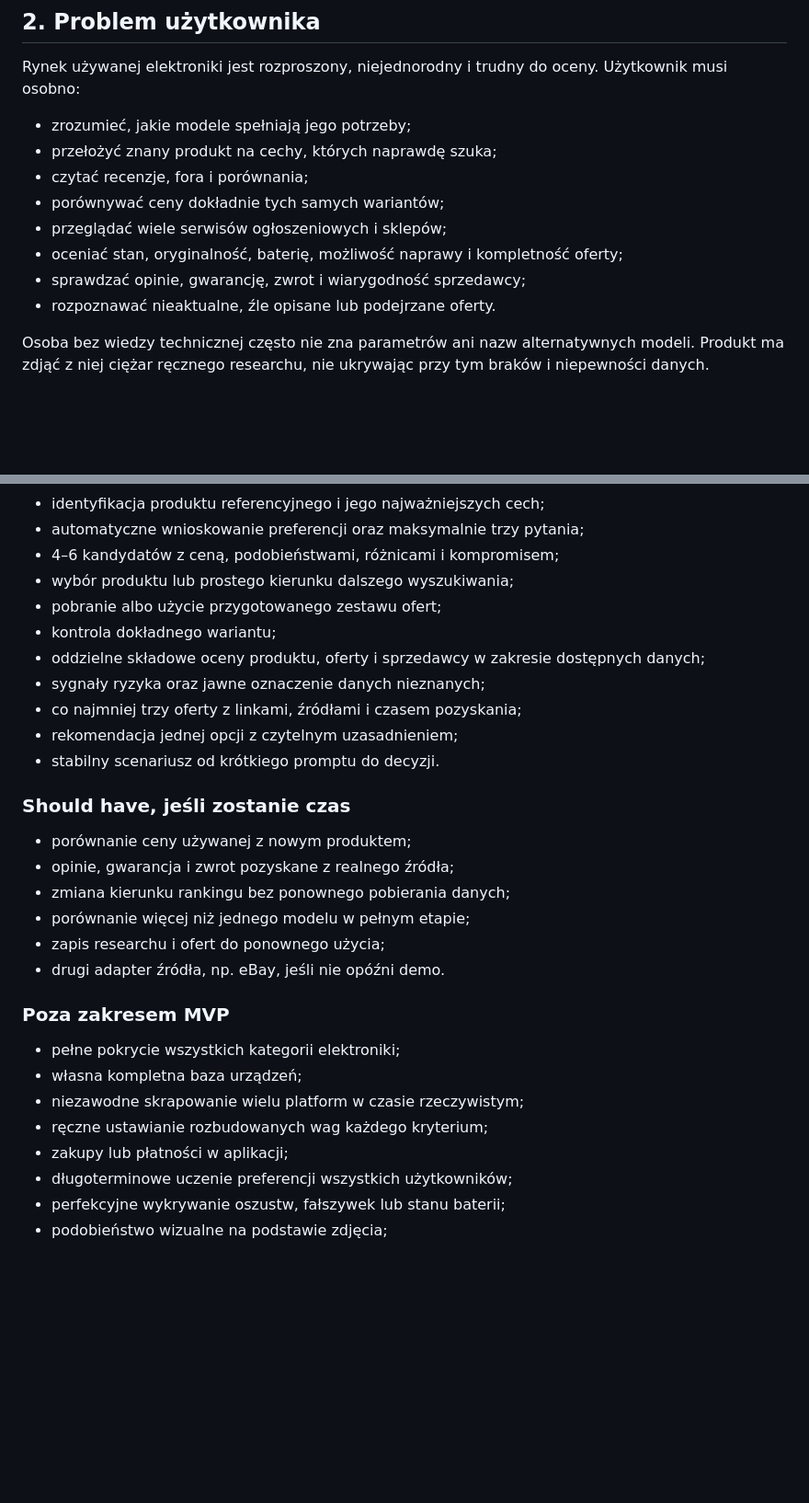
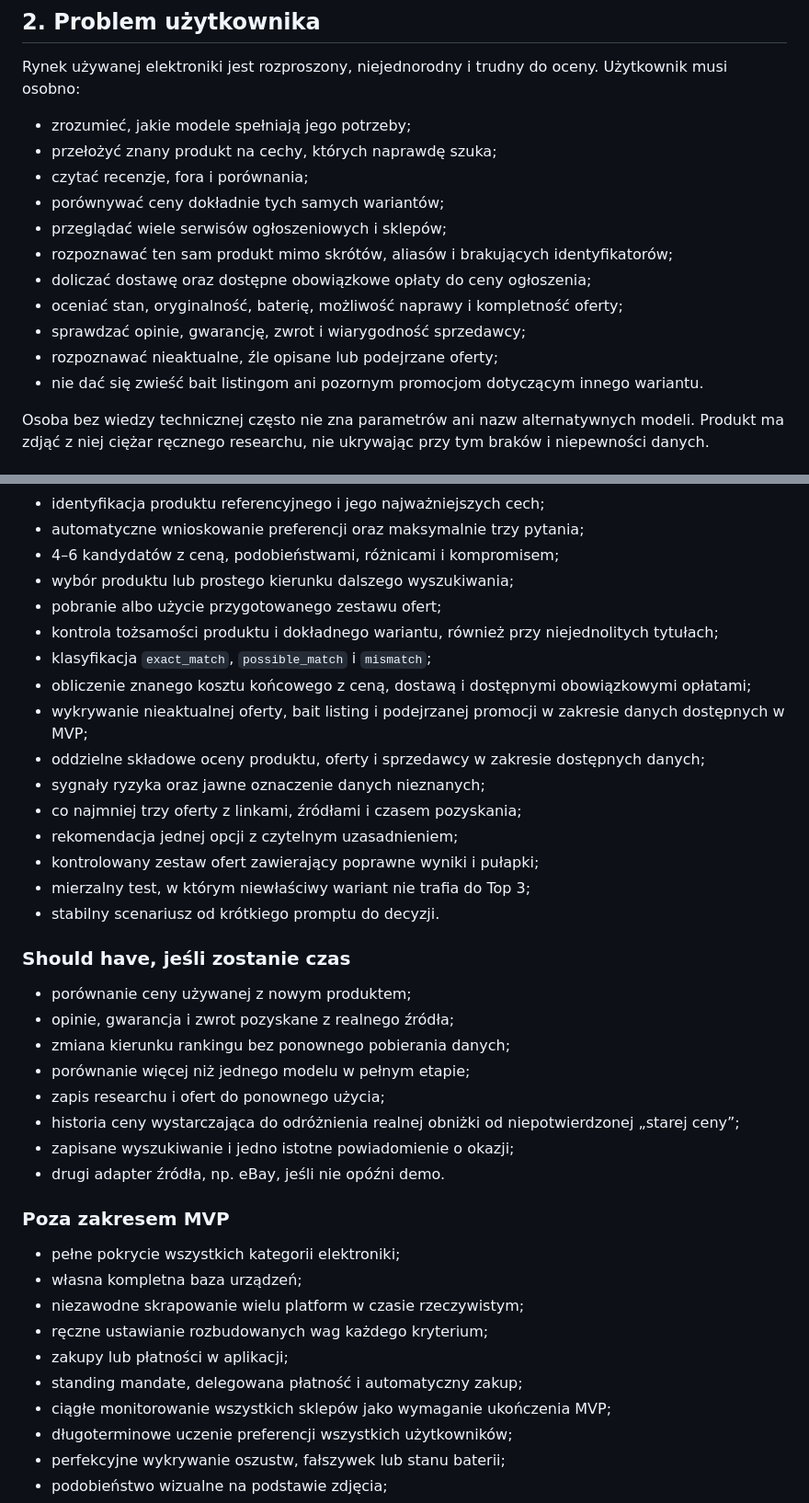
Before and after one commit to brsword21/sigma-tool, a Markdown page: goal.md, 2 parts joined by grey strips. Shown at 92% size. Drawn GitHub-style; blank space fills up the shorter version.

```diff
--- a/goal.md
+++ b/goal.md
@@ -27,9 +43,12 @@ Rynek używanej elektroniki jest rozproszony, niejednorodny i trudny do oceny. U
 - czytać recenzje, fora i porównania;
 - porównywać ceny dokładnie tych samych wariantów;
 - przeglądać wiele serwisów ogłoszeniowych i sklepów;
+- rozpoznawać ten sam produkt mimo skrótów, aliasów i brakujących identyfikatorów;
+- doliczać dostawę oraz dostępne obowiązkowe opłaty do ceny ogłoszenia;
 - oceniać stan, oryginalność, baterię, możliwość naprawy i kompletność oferty;
 - sprawdzać opinie, gwarancję, zwrot i wiarygodność sprzedawcy;
-- rozpoznawać nieaktualne, źle opisane lub podejrzane oferty.
+- rozpoznawać nieaktualne, źle opisane lub podejrzane oferty;
+- nie dać się zwieść bait listingom ani pozornym promocjom dotyczącym innego wariantu.
 
 Osoba bez wiedzy technicznej często nie zna parametrów ani nazw alternatywnych modeli. Produkt ma zdjąć z niej ciężar ręcznego researchu, nie ukrywając przy tym braków i niepewności danych.
 
@@ -103,11 +127,16 @@ Wyróżnikiem jest połączenie trzech rozdzielonych dziś zadań:
 - 4–6 kandydatów z ceną, podobieństwami, różnicami i kompromisem;
 - wybór produktu lub prostego kierunku dalszego wyszukiwania;
 - pobranie albo użycie przygotowanego zestawu ofert;
-- kontrola dokładnego wariantu;
+- kontrola tożsamości produktu i dokładnego wariantu, również przy niejednolitych tytułach;
+- klasyfikacja `exact_match`, `possible_match` i `mismatch`;
+- obliczenie znanego kosztu końcowego z ceną, dostawą i dostępnymi obowiązkowymi opłatami;
+- wykrywanie nieaktualnej oferty, bait listing i podejrzanej promocji w zakresie danych dostępnych w MVP;
 - oddzielne składowe oceny produktu, oferty i sprzedawcy w zakresie dostępnych danych;
 - sygnały ryzyka oraz jawne oznaczenie danych nieznanych;
 - co najmniej trzy oferty z linkami, źródłami i czasem pozyskania;
 - rekomendacja jednej opcji z czytelnym uzasadnieniem;
+- kontrolowany zestaw ofert zawierający poprawne wyniki i pułapki;
+- mierzalny test, w którym niewłaściwy wariant nie trafia do Top 3;
 - stabilny scenariusz od krótkiego promptu do decyzji.
 
 ### Should have, jeśli zostanie czas
@@ -117,6 +146,8 @@ Wyróżnikiem jest połączenie trzech rozdzielonych dziś zadań:
 - zmiana kierunku rankingu bez ponownego pobierania danych;
 - porównanie więcej niż jednego modelu w pełnym etapie;
 - zapis researchu i ofert do ponownego użycia;
+- historia ceny wystarczająca do odróżnienia realnej obniżki od niepotwierdzonej „starej ceny”;
+- zapisane wyszukiwanie i jedno istotne powiadomienie o okazji;
 - drugi adapter źródła, np. eBay, jeśli nie opóźni demo.
 
 ### Poza zakresem MVP
@@ -126,6 +157,8 @@ Wyróżnikiem jest połączenie trzech rozdzielonych dziś zadań:
 - niezawodne skrapowanie wielu platform w czasie rzeczywistym;
 - ręczne ustawianie rozbudowanych wag każdego kryterium;
 - zakupy lub płatności w aplikacji;
+- standing mandate, delegowana płatność i automatyczny zakup;
+- ciągłe monitorowanie wszystkich sklepów jako wymaganie ukończenia MVP;
 - długoterminowe uczenie preferencji wszystkich użytkowników;
 - perfekcyjne wykrywanie oszustw, fałszywek lub stanu baterii;
 - podobieństwo wizualne na podstawie zdjęcia;
```
Also changed, not shown: other parts of goal.md (+53 -18 lines), 1 other file.
